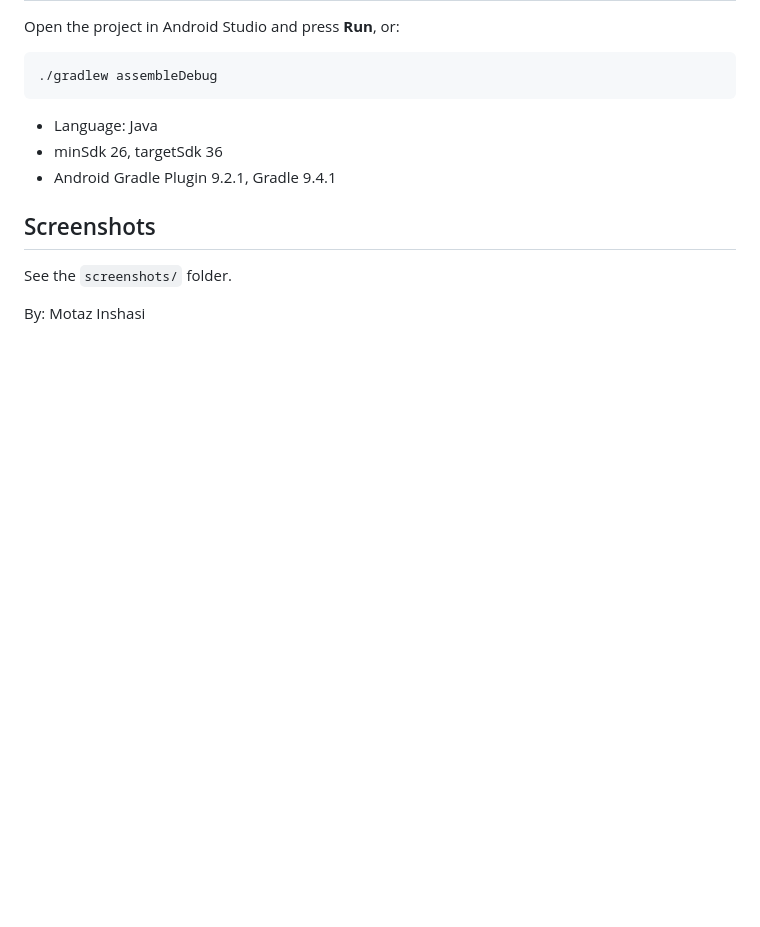
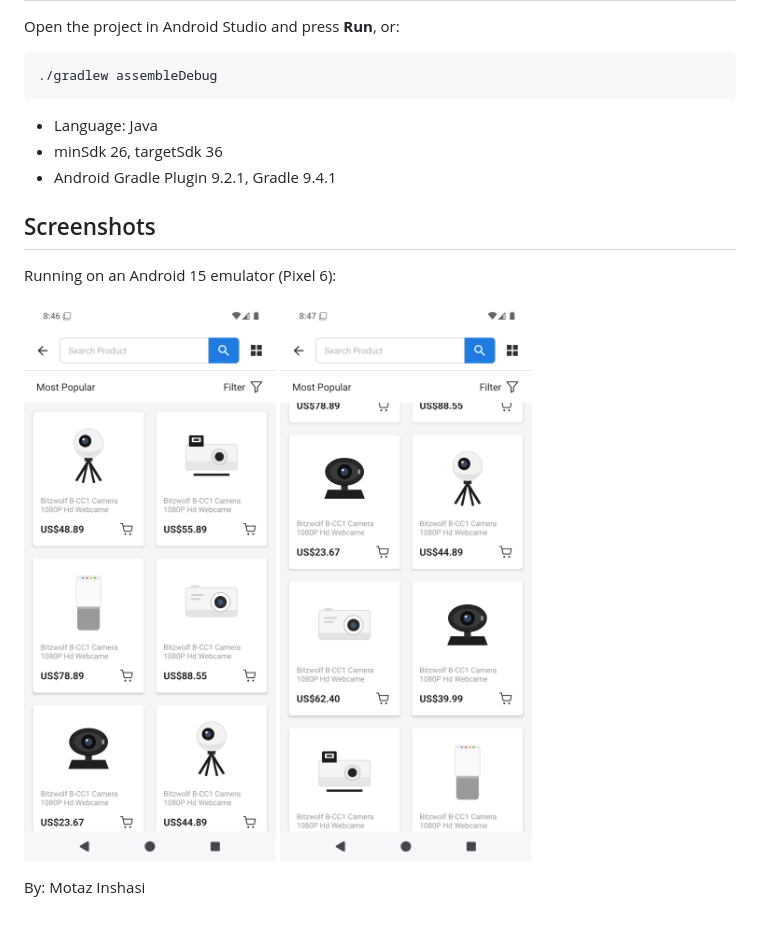
Before and after one commit to Motaz-Inshasi/ProductsApp-RecyclerView, a Markdown page: README.md, the part around the change. GitHub-like rendering; pictures changed too: screenshots/screenshot_1.png (added), screenshots/screenshot_2.png (added); blank space fills up the shorter version.

Commit message:
Add screenshots and handle edge-to-edge system bar insets

```diff
--- a/README.md
+++ b/README.md
@@ -26,6 +26,11 @@ Open the project in Android Studio and press **Run**, or:
 - Android Gradle Plugin 9.2.1, Gradle 9.4.1
 
 ## Screenshots
-See the `screenshots/` folder.
+Running on an Android 15 emulator (Pixel 6):
+
+<p>
+  <img src="screenshots/screenshot_1.png" width="300" alt="Product grid" />
+  <img src="screenshots/screenshot_2.png" width="300" alt="Product grid scrolled" />
+</p>
 
 By: Motaz Inshasi
```
Also changed, not shown: 2 other files.
